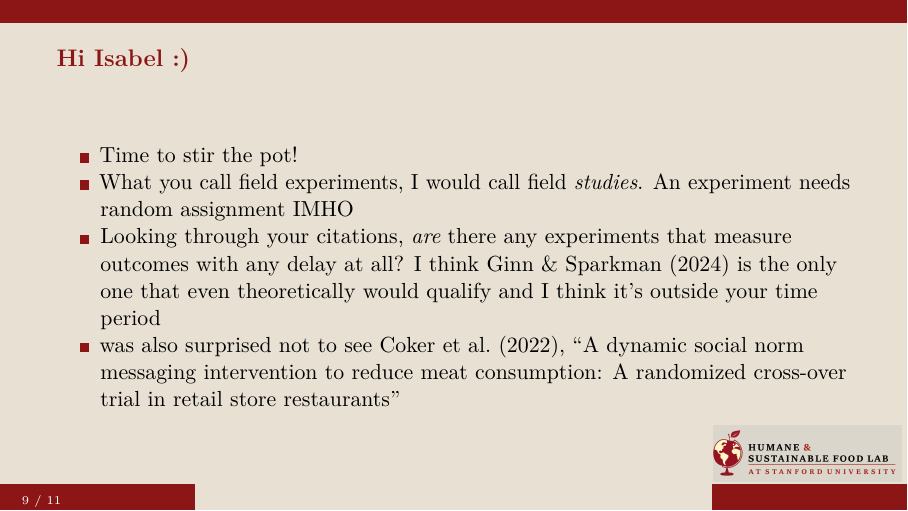
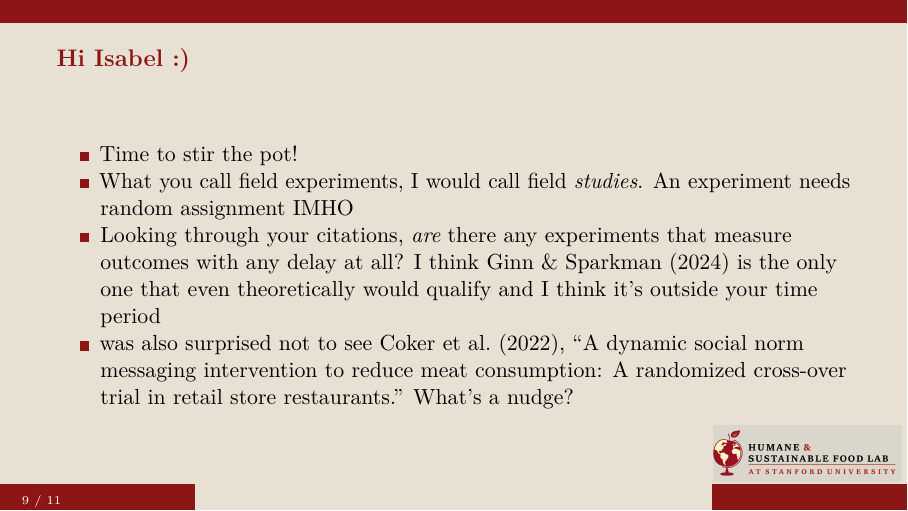
Before and after one commit to setgree/NEST-presentation-march-2026, an R Markdown document (NEST-March-2026.Rmd): page 9 of 11. Rendered offline with R 4.5, knitr and Pandoc, then LaTeX, with nearby package versions.

Commit message:
final edits

```diff
--- a/NEST-March-2026.Rmd
+++ b/NEST-March-2026.Rmd
@@ -100,7 +100,7 @@
 - Time to stir the pot!
 - What you call field experiments, I would call field _studies_. An experiment needs random assignment IMHO
 - Looking through your citations, _are_ there any experiments that measure outcomes with any delay at all? I think [Ginn & Sparkman (2024)](https://doi.org/10.1016/j.jenvp.2023.102226) is the only one that even theoretically would qualify and I think it's outside your time period
-- was also surprised not to see Coker et al. (2022), "[A dynamic social norm messaging intervention to reduce meat consumption: A randomized cross-over trial in retail store restaurants](https://pubmed.ncbi.nlm.nih.gov/34826525/)"
+- was also surprised not to see Coker et al. (2022), "[A dynamic social norm messaging intervention to reduce meat consumption: A randomized cross-over trial in retail store restaurants](https://pubmed.ncbi.nlm.nih.gov/34826525/)." What's a nudge?
 
 ## but most importantly
 
```
Also changed, not shown: 1 other file.
